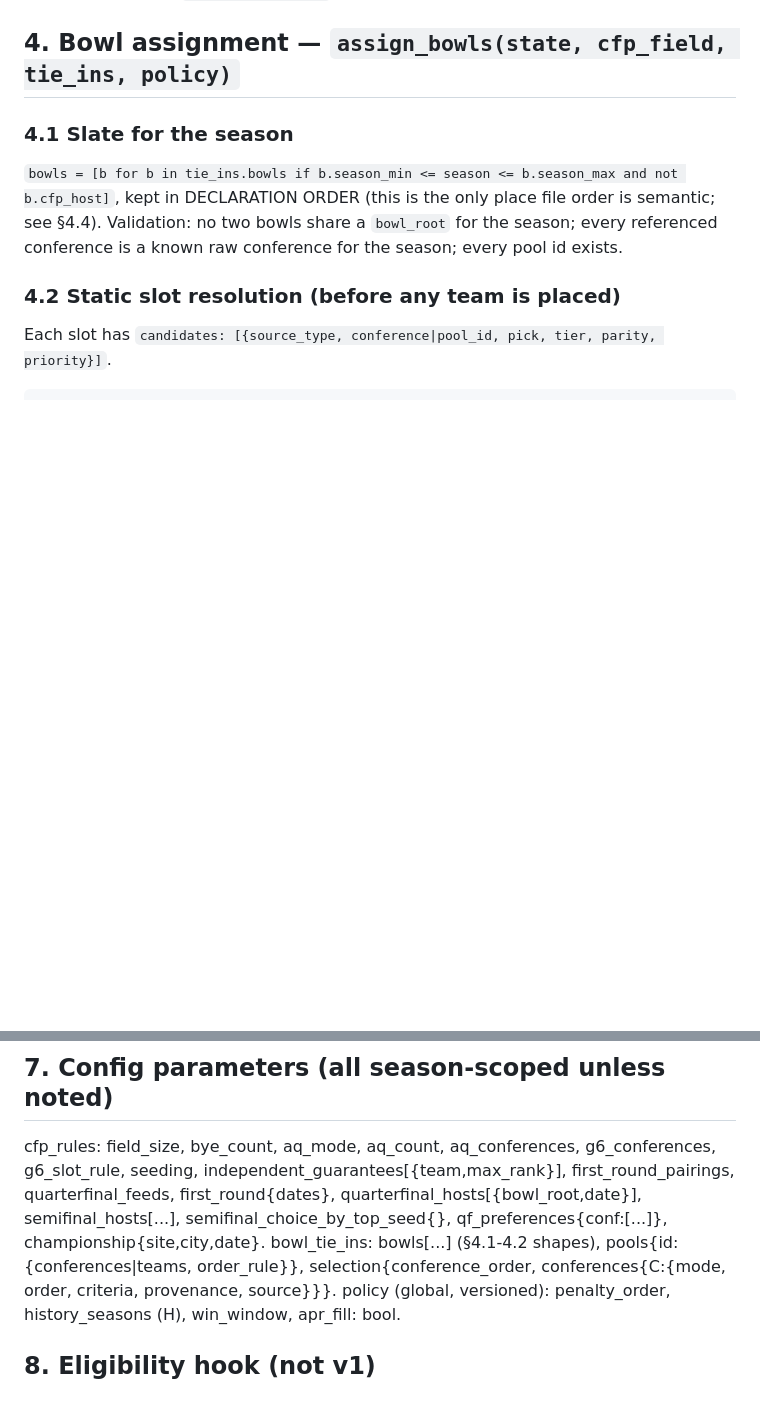
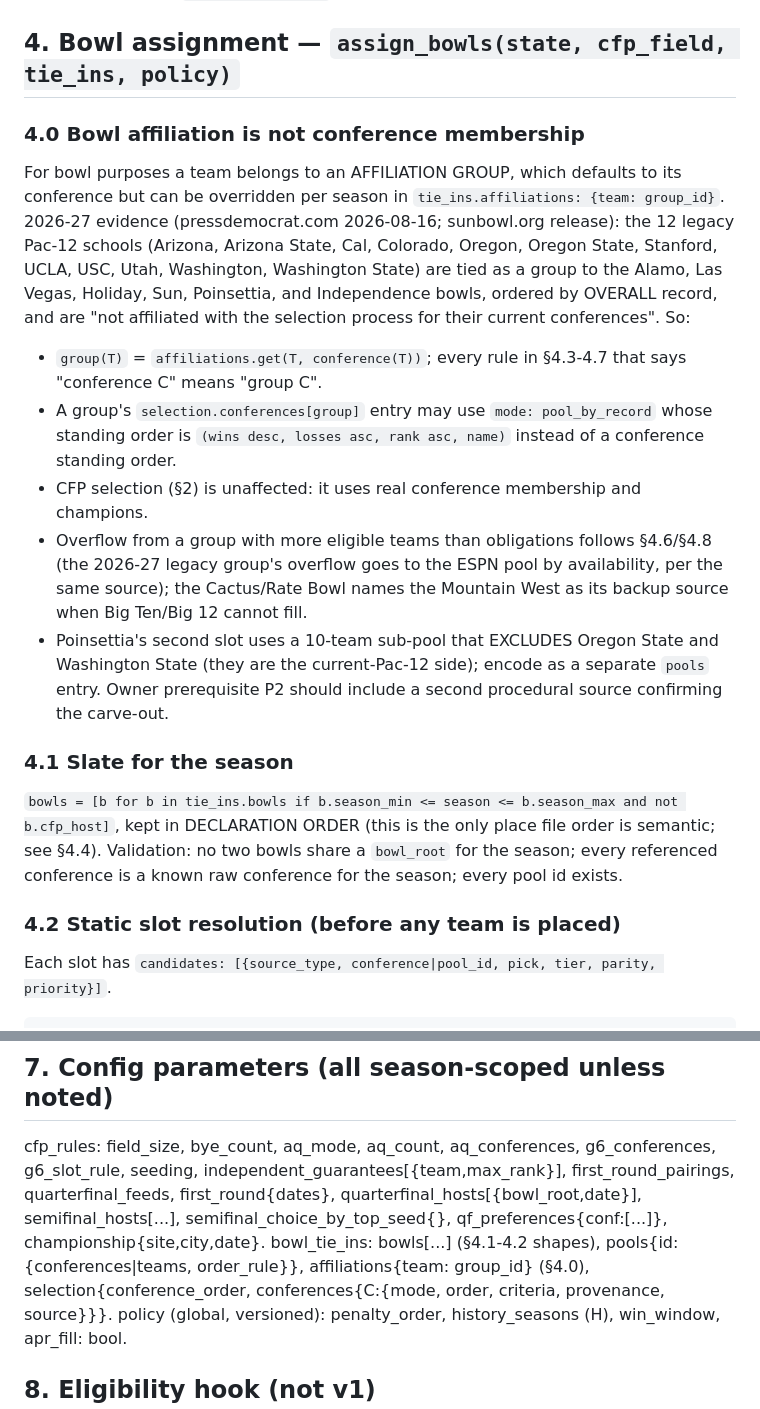
Before and after one commit to wmentrekin/cfb-rankings, a Markdown page: docs/postseason-assignment/selection-logic-spec.md, 2 parts joined by grey strips. GitHub-like rendering; blank space fills up the shorter version.

```diff
--- a/docs/postseason-assignment/selection-logic-spec.md
+++ b/docs/postseason-assignment/selection-logic-spec.md
@@ -117,6 +117,26 @@ assign(4, available[0], stand_in="qf_remainder")
 - Championship: `rules.championship` (site, city, date).
 
 ## 4. Bowl assignment — `assign_bowls(state, cfp_field, tie_ins, policy)`
+
+### 4.0 Bowl affiliation is not conference membership
+For bowl purposes a team belongs to an AFFILIATION GROUP, which defaults to its conference but
+can be overridden per season in `tie_ins.affiliations: {team: group_id}`. 2026-27 evidence
+(pressdemocrat.com 2026-08-16; sunbowl.org release): the 12 legacy Pac-12 schools (Arizona,
+Arizona State, Cal, Colorado, Oregon, Oregon State, Stanford, UCLA, USC, Utah, Washington,
+Washington State) are tied as a group to the Alamo, Las Vegas, Holiday, Sun, Poinsettia, and
+Independence bowls, ordered by OVERALL record, and are "not affiliated with the selection
+process for their current conferences". So:
+- `group(T)` = `affiliations.get(T, conference(T))`; every rule in §4.3-4.7 that says
+  "conference C" means "group C".
+- A group's `selection.conferences[group]` entry may use `mode: pool_by_record` whose standing
+  order is `(wins desc, losses asc, rank asc, name)` instead of a conference standing order.
+- CFP selection (§2) is unaffected: it uses real conference membership and champions.
+- Overflow from a group with more eligible teams than obligations follows §4.6/§4.8 (the 2026-27
+  legacy group's overflow goes to the ESPN pool by availability, per the same source); the
+  Cactus/Rate Bowl names the Mountain West as its backup source when Big Ten/Big 12 cannot fill.
+- Poinsettia's second slot uses a 10-team sub-pool that EXCLUDES Oregon State and Washington
+  State (they are the current-Pac-12 side); encode as a separate `pools` entry.
+Owner prerequisite P2 should include a second procedural source confirming the carve-out.
 
 ### 4.1 Slate for the season
 `bowls = [b for b in tie_ins.bowls if b.season_min <= season <= b.season_max and not b.cfp_host]`,
@@ -243,7 +263,7 @@ g6_slot_rule, seeding, independent_guarantees[{team,max_rank}], first_round_pair
 quarterfinal_feeds, first_round{dates}, quarterfinal_hosts[{bowl_root,date}],
 semifinal_hosts[...], semifinal_choice_by_top_seed{}, qf_preferences{conf:[...]},
 championship{site,city,date}.
-bowl_tie_ins: bowls[...] (§4.1-4.2 shapes), pools{id:{conferences|teams, order_rule}},
+bowl_tie_ins: bowls[...] (§4.1-4.2 shapes), pools{id:{conferences|teams, order_rule}}, affiliations{team: group_id} (§4.0),
 selection{conference_order, conferences{C:{mode, order, criteria, provenance, source}}}.
 policy (global, versioned): penalty_order, history_seasons (H), win_window, apr_fill: bool.
 
```
Also changed, not shown: docs/postseason-assignment/research-notes.md (+18 -0 lines).
